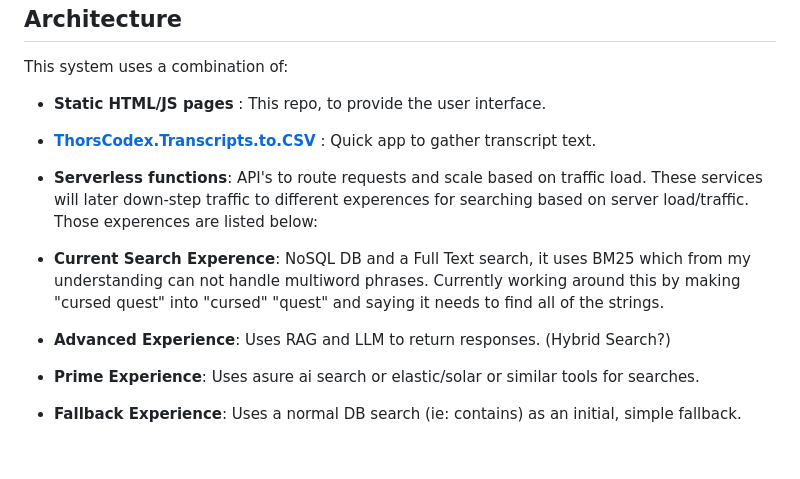
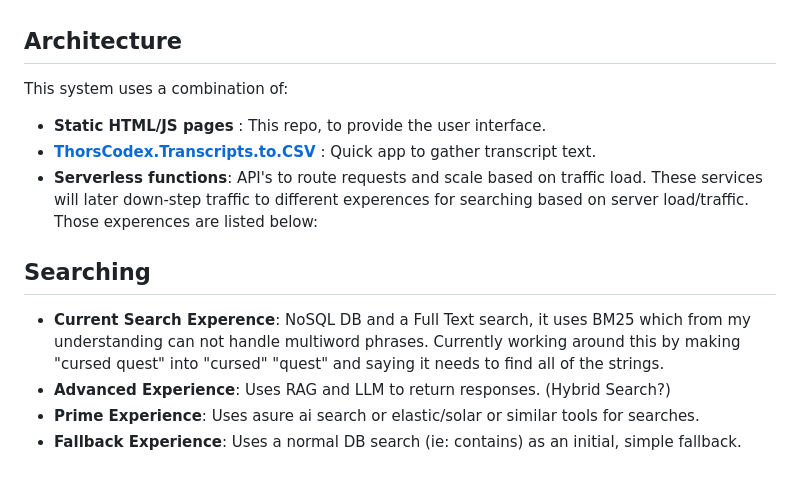
Before and after one commit to Graf3x/ThorsCodex, a Markdown page: readme.md, the part around the change. Drawn GitHub-style; blank space fills up the shorter version.

Commit message:
Better spacing and flow

```diff
--- a/readme.md
+++ b/readme.md
@@ -32,7 +32,9 @@ This system uses a combination of:
 - **[ThorsCodex.Transcripts.to.CSV](https://github.com/Graf3x/ThorsCodex.Transcripts.to.CSV)** : Quick app to gather transcript text.
 - **Serverless functions**: API's to route requests and scale based on traffic load. These services will later down-step traffic to different experences for searching based on server load/traffic. Those experences are listed below:
 
- - **Current Search Experence**: NoSQL DB and a Full Text search, it uses BM25 which from my understanding can not handle multiword phrases. Currently working around this by making "cursed quest" into "cursed" "quest" and saying it needs to find all of the strings.
+## Searching
+
+  - **Current Search Experence**: NoSQL DB and a Full Text search, it uses BM25 which from my understanding can not handle multiword phrases. Currently working around this by making "cursed quest" into "cursed" "quest" and saying it needs to find all of the strings.
   - **Advanced Experience**: Uses RAG and LLM to return responses. (Hybrid Search?)
   - **Prime Experience**: Uses asure ai search or elastic/solar or similar tools for searches.
   - **Fallback Experience**: Uses a normal DB search (ie: contains) as an initial, simple fallback.
```
